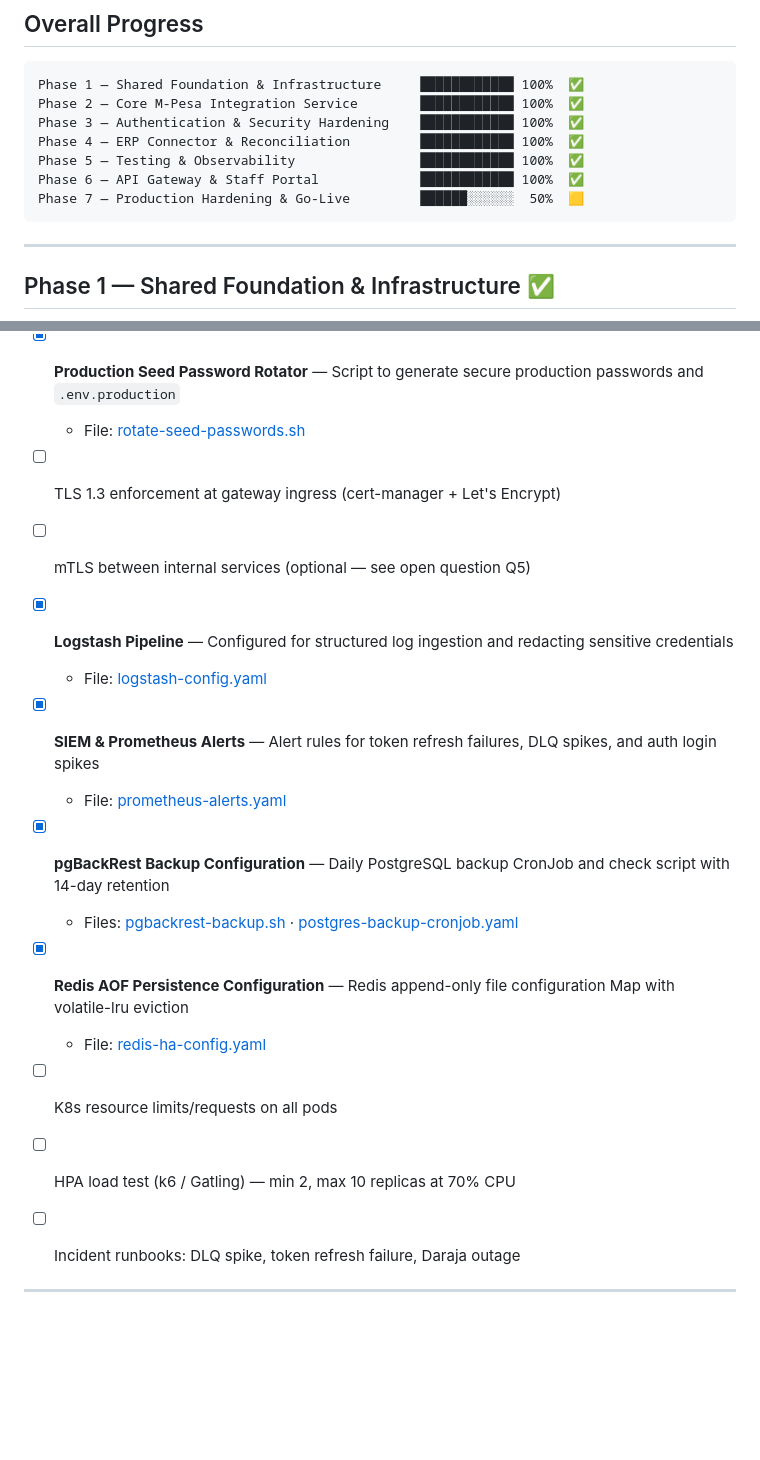
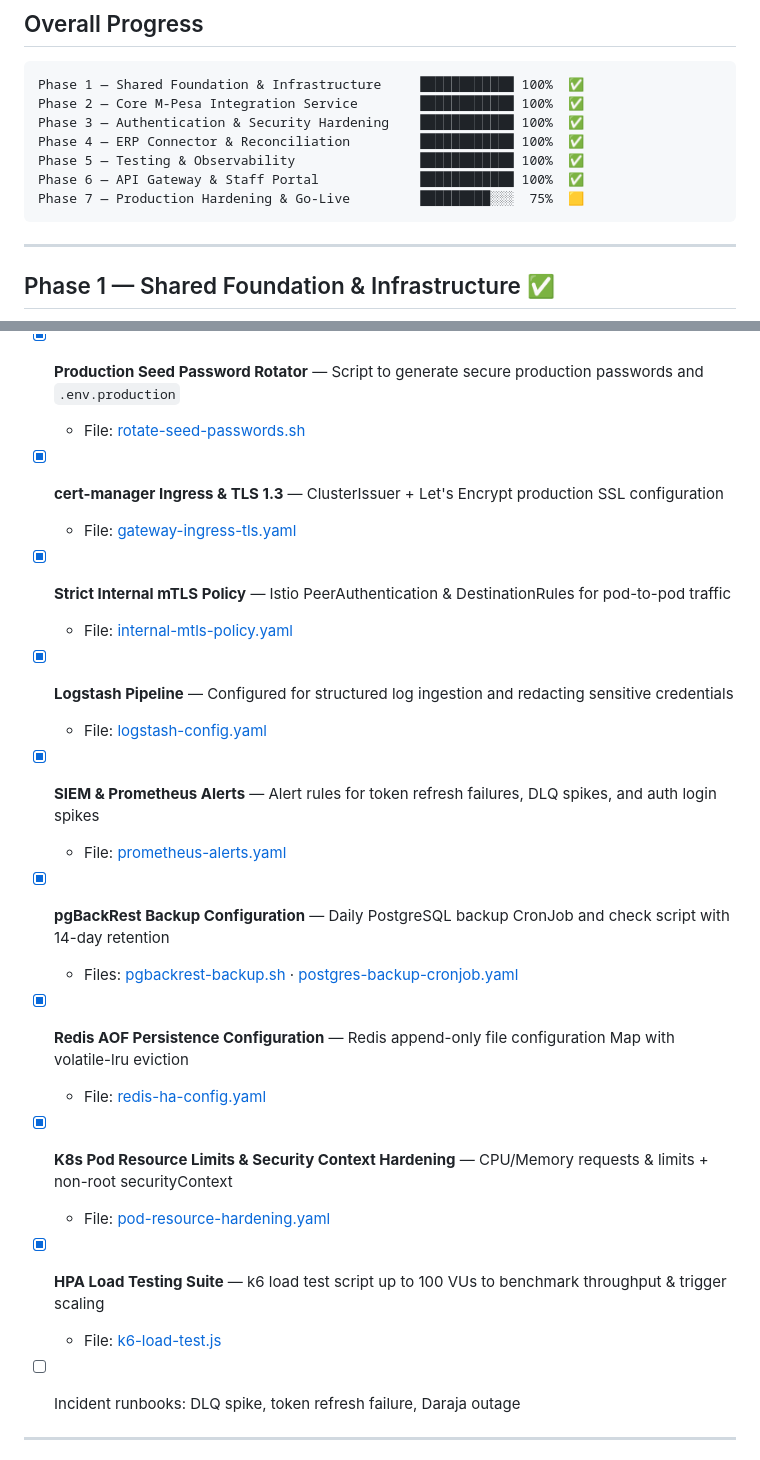
Before and after one commit to odhjustingabriel/OpenFloat-M-Pesa-Middleware-Platform, a Markdown page: walkthrough.md, 2 parts joined by grey strips. Drawn GitHub-style; blank space fills up the shorter version.

Commit message:
docs: update walkthrough and implementation plan for Phase 7 (75% complete)
- Mark cert-manager Ingress TLS 1.3 and Istio internal mTLS policy complete in walkthrough.md
- Mark pod resource limits hardening and k6 load testing suite complete in walkthrough.md
- Update overall Phase 7 progress state to 75% in walkthrough.md and implementation_plan.md

````diff
--- a/walkthrough.md
+++ b/walkthrough.md
@@ -13,7 +13,7 @@ Phase 3 — Authentication & Security Hardening    █████████
 Phase 4 — ERP Connector & Reconciliation         ████████████ 100%  ✅
 Phase 5 — Testing & Observability                ████████████ 100%  ✅
 Phase 6 — API Gateway & Staff Portal             ████████████ 100%  ✅
-Phase 7 — Production Hardening & Go-Live         ██████░░░░░░  50%  🟨
+Phase 7 — Production Hardening & Go-Live         █████████░░░  75%  🟨
 ```
 
 ---
@@ -330,18 +330,30 @@ The `AmqpConfig` declares a complete dead-letter topology:
 - [x] **Production Seed Password Rotator** — Script to generate secure production passwords and `.env.production`
   - File: [rotate-seed-passwords.sh](file:///d:/HOC/OpenFloat-M-Pesa-Middleware-Platform/scripts/rotate-seed-passwords.sh)
 
-- [ ] TLS 1.3 enforcement at gateway ingress (cert-manager + Let's Encrypt)
-- [ ] mTLS between internal services (optional — see open question Q5)
+- [x] **cert-manager Ingress & TLS 1.3** — ClusterIssuer + Let's Encrypt production SSL configuration
+  - File: [gateway-ingress-tls.yaml](file:///d:/HOC/OpenFloat-M-Pesa-Middleware-Platform/k8s/gateway-ingress-tls.yaml)
+
+- [x] **Strict Internal mTLS Policy** — Istio PeerAuthentication & DestinationRules for pod-to-pod traffic
+  - File: [internal-mtls-policy.yaml](file:///d:/HOC/OpenFloat-M-Pesa-Middleware-Platform/k8s/internal-mtls-policy.yaml)
+
 - [x] **Logstash Pipeline** — Configured for structured log ingestion and redacting sensitive credentials
   - File: [logstash-config.yaml](file:///d:/HOC/OpenFloat-M-Pesa-Middleware-Platform/k8s/logstash-config.yaml)
+
 - [x] **SIEM & Prometheus Alerts** — Alert rules for token refresh failures, DLQ spikes, and auth login spikes
   - File: [prometheus-alerts.yaml](file:///d:/HOC/OpenFloat-M-Pesa-Middleware-Platform/k8s/prometheus-alerts.yaml)
+
 - [x] **pgBackRest Backup Configuration** — Daily PostgreSQL backup CronJob and check script with 14-day retention
   - Files: [pgbackrest-backup.sh](file:///d:/HOC/OpenFloat-M-Pesa-Middleware-Platform/scripts/pgbackrest-backup.sh) · [postgres-backup-cronjob.yaml](file:///d:/HOC/OpenFloat-M-Pesa-Middleware-Platform/k8s/postgres-backup-cronjob.yaml)
+
 - [x] **Redis AOF Persistence Configuration** — Redis append-only file configuration Map with volatile-lru eviction
   - File: [redis-ha-config.yaml](file:///d:/HOC/OpenFloat-M-Pesa-Middleware-Platform/k8s/redis-ha-config.yaml)
-- [ ] K8s resource limits/requests on all pods
-- [ ] HPA load test (k6 / Gatling) — min 2, max 10 replicas at 70% CPU
+
+- [x] **K8s Pod Resource Limits & Security Context Hardening** — CPU/Memory requests & limits + non-root securityContext
+  - File: [pod-resource-hardening.yaml](file:///d:/HOC/OpenFloat-M-Pesa-Middleware-Platform/k8s/pod-resource-hardening.yaml)
+
+- [x] **HPA Load Testing Suite** — k6 load test script up to 100 VUs to benchmark throughput & trigger scaling
+  - File: [k6-load-test.js](file:///d:/HOC/OpenFloat-M-Pesa-Middleware-Platform/scripts/k6-load-test.js)
+
 - [ ] Incident runbooks: DLQ spike, token refresh failure, Daraja outage
 
 ---
````
Also changed, not shown: other parts of walkthrough.md (+1 -1 lines), implementation_plan.md (+1 -1 lines).
